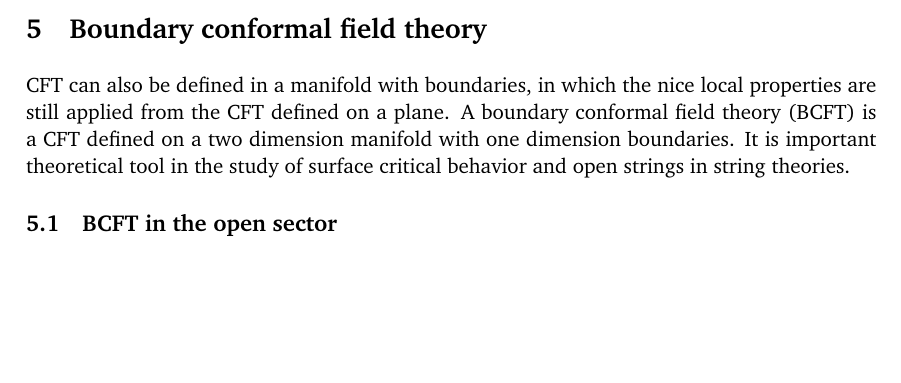
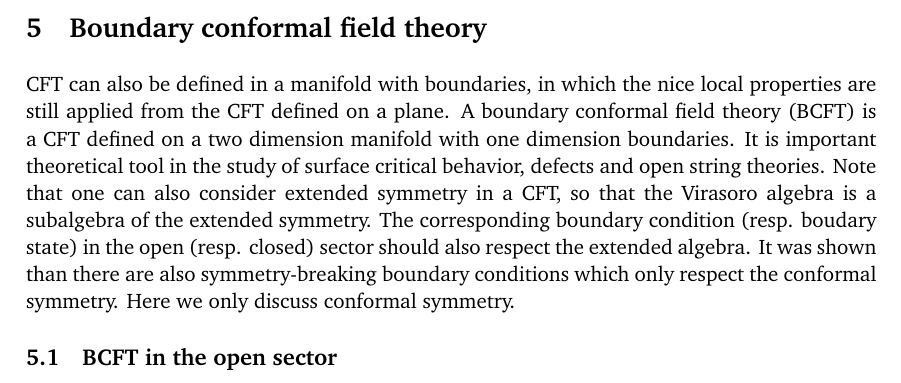
Before and after one commit to quantumghent/Yellow-book-reading-club, a LaTeX document (notes/main.tex): part of page 19 of 23, cut so that both start at the same text, the shorter picture padded with empty space. Compiled offline with pdfLaTeX.

Commit message:
small change

```diff
--- a/notes/main.tex
+++ b/notes/main.tex
@@ -939,6 +939,6 @@ which has a aesthetically pleasing pictorial interpretation:
 Crossing symmetry imposes $N^4$ constrains on the $N^3 + N$ parameters $C_{mn}^p$ and $h_p$. Exploiting crossing symmetry to compute these parameters is called \emph{conformal} bootstrap.
 
 \section{Boundary conformal field theory}
-CFT can also be defined in a manifold with boundaries, in which the nice local properties are still applied from the CFT defined on a plane. A boundary conformal field theory (BCFT) is a CFT defined on a two dimension manifold with one dimension boundaries. It is important theoretical tool in the study of surface critical behavior and open strings in string theories.
+CFT can also be defined in a manifold with boundaries, in which the nice local properties are still applied from the CFT defined on a plane. A boundary conformal field theory (BCFT) is a CFT defined on a two dimension manifold with one dimension boundaries. It is important theoretical tool in the study of surface critical behavior, defects and open string theories. Note that one can also consider extended symmetry in a CFT, so that the Virasoro algebra is a subalgebra of the extended symmetry. The corresponding boundary condition (resp. boudary state) in the open (resp. closed) sector should also respect the extended algebra. It was shown than there are also symmetry-breaking boundary conditions which only respect the conformal symmetry. Here we only discuss conformal symmetry.
 
 \subsection{BCFT in the open sector}
```
Also changed, not shown: notes/main.pdf, notes/main.tex (2 more changed lines).
